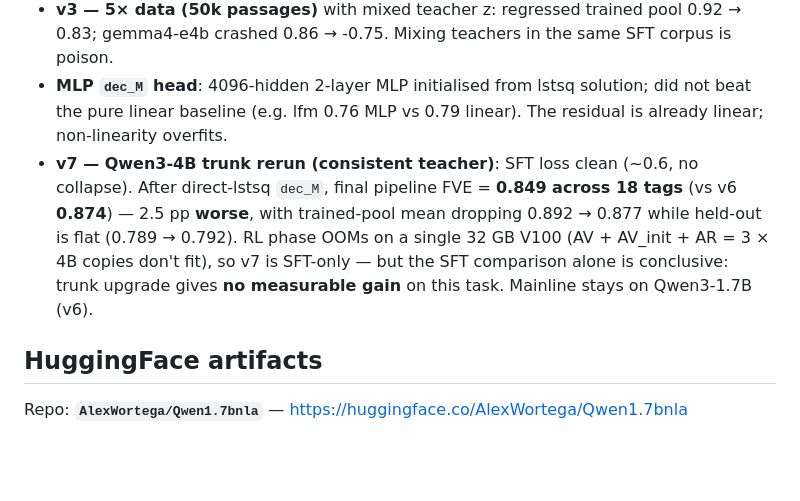
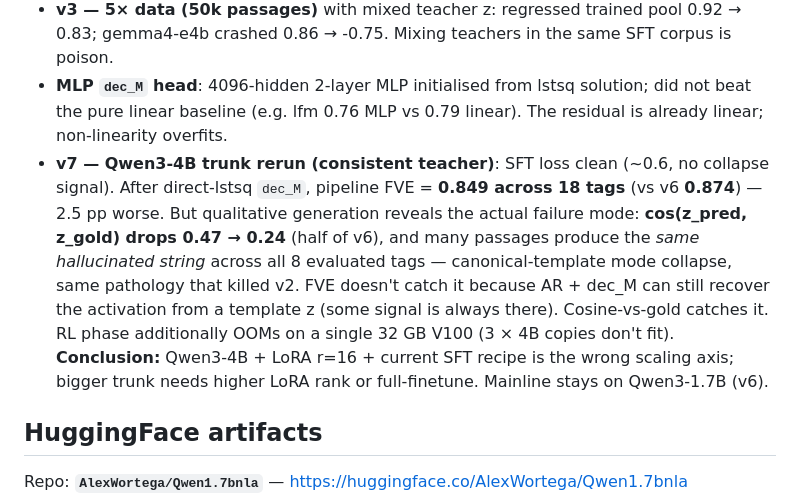
Before and after one commit to AlexWortega/qwen3-1p7b-nla, a Markdown page: README.md, the part around the change. Drawn GitHub-style; blank space fills up the shorter version.

```diff
--- a/README.md
+++ b/README.md
@@ -66,7 +66,7 @@ All versions share the same pipeline (extract activations → init `enc_M` → A
 * **per-token HeadTransformer + frozen v1 trunk**: richer attention head over per-position activations; AV trained on the linear-adapter output distribution can't interpret the HeadTransformer distribution. Joint train heads + LoRA → collapse.
 * **v3 — 5× data (50k passages)** with mixed teacher z: regressed trained pool 0.92 → 0.83; gemma4-e4b crashed 0.86 → -0.75. Mixing teachers in the same SFT corpus is poison.
 * **MLP `dec_M` head**: 4096-hidden 2-layer MLP initialised from lstsq solution; did not beat the pure linear baseline (e.g. lfm 0.76 MLP vs 0.79 linear). The residual is already linear; non-linearity overfits.
-* **v7 — Qwen3-4B trunk rerun (consistent teacher)**: SFT loss clean (~0.6, no collapse). After direct-lstsq `dec_M`, final pipeline FVE = **0.849 across 18 tags** (vs v6 **0.874**) — 2.5 pp **worse**, with trained-pool mean dropping 0.892 → 0.877 while held-out is flat (0.789 → 0.792). RL phase OOMs on a single 32 GB V100 (AV + AV_init + AR = 3 × 4B copies don't fit), so v7 is SFT-only — but the SFT comparison alone is conclusive: trunk upgrade gives **no measurable gain** on this task. Mainline stays on Qwen3-1.7B (v6).
+* **v7 — Qwen3-4B trunk rerun (consistent teacher)**: SFT loss clean (~0.6, no collapse signal). After direct-lstsq `dec_M`, pipeline FVE = **0.849 across 18 tags** (vs v6 **0.874**) — 2.5 pp worse. But qualitative generation reveals the actual failure mode: **cos(z_pred, z_gold) drops 0.47 → 0.24** (half of v6), and many passages produce the *same hallucinated string* across all 8 evaluated tags — canonical-template mode collapse, same pathology that killed v2. FVE doesn't catch it because AR + dec_M can still recover the activation from a template z (some signal is always there). Cosine-vs-gold catches it. RL phase additionally OOMs on a single 32 GB V100 (3 × 4B copies don't fit). **Conclusion:** Qwen3-4B + LoRA r=16 + current SFT recipe is the wrong scaling axis; bigger trunk needs higher LoRA rank or full-finetune. Mainline stays on Qwen3-1.7B (v6).
 
 ## HuggingFace artifacts
 
```
Also changed, not shown: CLAUDE.md (+1 -1 lines).
